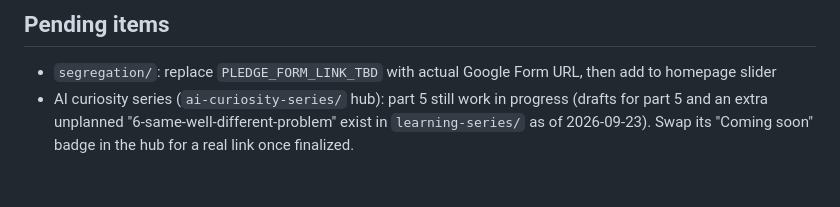
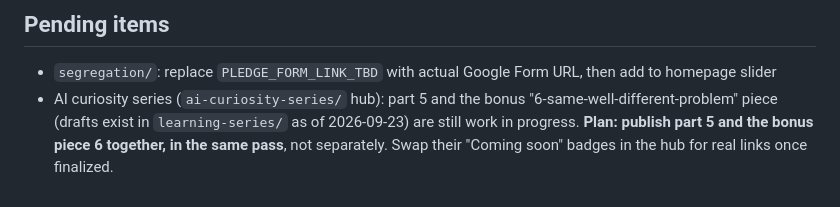
Before and after one commit to pa-sankar/musings, a Markdown page: CLAUDE.md, the part around the change. Rendered like a GitHub page.

Commit message:
docs: note plan to publish series part 5 and bonus piece 6 together
Co-Authored-By: Claude Sonnet 5 <noreply@anthropic.com>

```diff
--- a/CLAUDE.md
+++ b/CLAUDE.md
@@ -161,4 +161,4 @@ PYTHONIOENCODING=utf-8 python email-notifier/welcome.py --email jagan.xbox@gmail
 ## Pending items
 
 - `segregation/`: replace `PLEDGE_FORM_LINK_TBD` with actual Google Form URL, then add to homepage slider
-- AI curiosity series (`ai-curiosity-series/` hub): part 5 still work in progress (drafts for part 5 and an extra unplanned "6-same-well-different-problem" exist in `learning-series/` as of 2026-09-23). Swap its "Coming soon" badge in the hub for a real link once finalized.
+- AI curiosity series (`ai-curiosity-series/` hub): part 5 and the bonus "6-same-well-different-problem" piece (drafts exist in `learning-series/` as of 2026-09-23) are still work in progress. **Plan: publish part 5 and the bonus piece 6 together, in the same pass**, not separately. Swap their "Coming soon" badges in the hub for real links once finalized.
```
